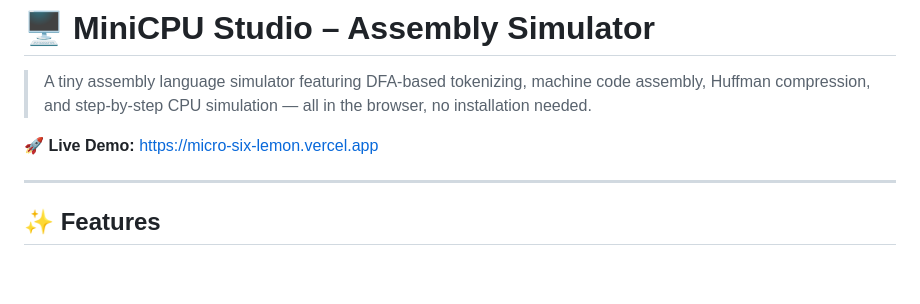
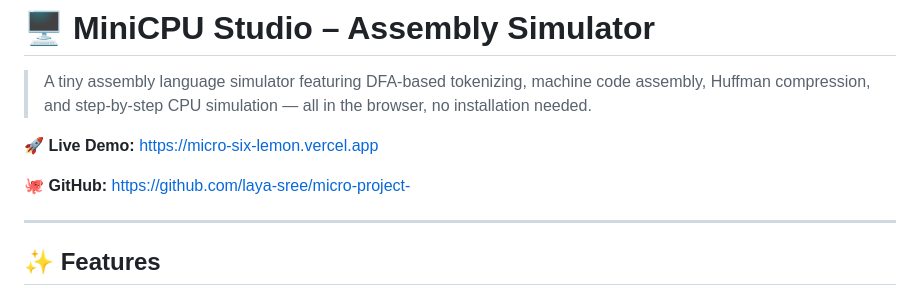
Before and after one commit to laya-sree/micro-project-, a Markdown page: README.md, the part around the change. Drawn GitHub-style; blank space fills up the shorter version.

Commit message:
docs: add GitHub repository link to README

```diff
--- a/README.md
+++ b/README.md
@@ -3,6 +3,8 @@
 > A tiny assembly language simulator featuring DFA-based tokenizing, machine code assembly, Huffman compression, and step-by-step CPU simulation — all in the browser, no installation needed.
 
 🚀 **Live Demo:** [https://micro-six-lemon.vercel.app](https://micro-six-lemon.vercel.app)
+
+🐙 **GitHub:** [https://github.com/laya-sree/micro-project-](https://github.com/laya-sree/micro-project-)
 
 ---
 
```
